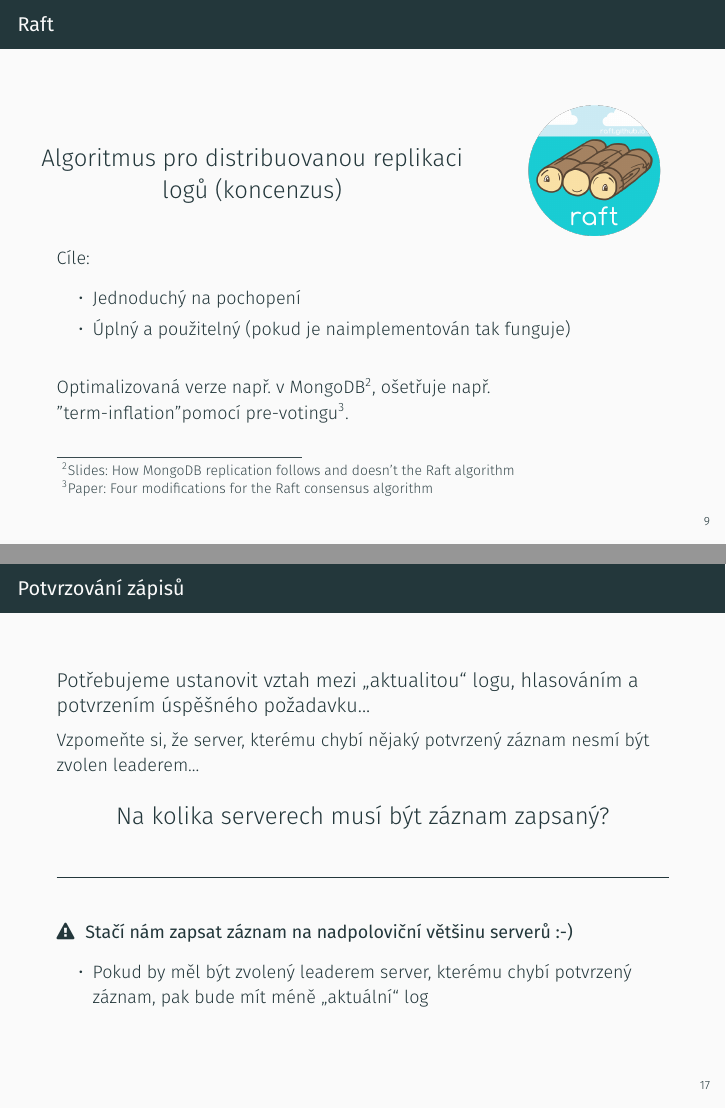
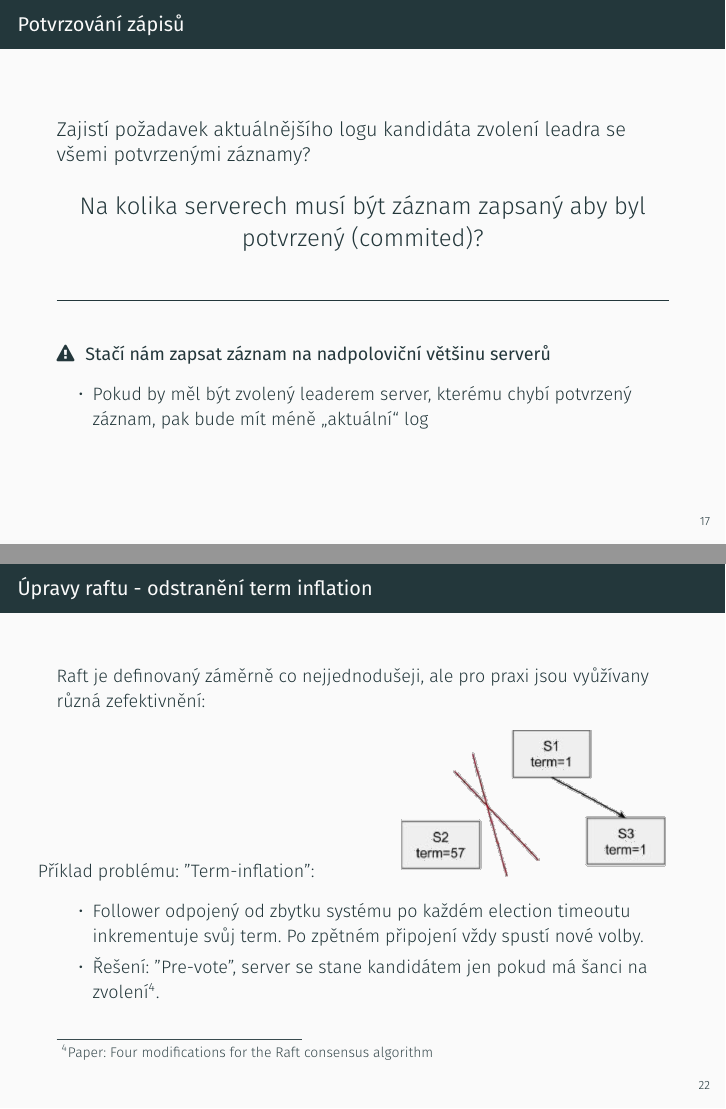
Before and after one commit to aicenter/PDV-tutorials, LaTeX slides (12.tex, which reads commands.tex): pages 32 and 52 of 69 before the commit and pages 52 and 68 of 72 after it, joined at a grey line. Compiled offline with XeLaTeX; a missing font is replaced by an installed copy or a similar font.

Commit message:
Updates to the Raft tutorial.

```diff
--- a/12.tex
+++ b/12.tex
@@ -238,9 +238,3 @@
     \end{column}
   \end{columns}
 
-  \pause
-  Cíle:
-  \begin{itemize}
-    \item Jednoduchý na pochopení
-    \item Úplný a použitelný (pokud je naimplementován tak funguje)
-  \end{itemize}
@@ -250,2 +249 @@
   \vspace{1em}
-  \pause
@@ -386,17 +385,15 @@
 \begin{frame}
   \frametitle{Potvrzování zápisů}
 
-  {\large Potřebujeme ustanovit vztah mezi ,,aktualitou`` logu, hlasováním a potvrzením úspěšného požadavku...}
-
-  Vzpomeňte si, že server, kterému chybí nějaký potvrzený záznam nesmí být zvolen leaderem...
+  {\large Zajistí požadavek aktuálnějšího logu kandidáta zvolení leadra se všemi potvrzenými záznamy?}
 
   \begin{center}
-    \LARGE Na kolika serverech musí být záznam zapsaný?
+    \LARGE Na kolika serverech musí být záznam zapsaný aby byl potvrzený (commited)?
   \end{center}
 
   \pause\vspace{2em}\hrule\vspace{2em}
 
-  {\bf \faWarning \hspace{3pt} Stačí nám zapsat záznam na nadpoloviční většinu serverů :-)}
+  {\bf \faWarning \hspace{3pt} Stačí nám zapsat záznam na nadpoloviční většinu serverů}
   \begin{itemize}
     \item Pokud by měl být zvolený leaderem server, kterému chybí potvrzený záznam, pak bude mít méně ,,aktuální`` log
   \end{itemize}
@@ -483,9 +482,31 @@
   \url{https://raft.github.io/}
 \end{frame}
 
+\begin{frame}
+  \frametitle{Úpravy raftu - odstranění term inflation}
+
+    Raft je definovaný záměrně co nejjednodušeji, ale pro praxi jsou vyůžívany různá zefektivnění:
+
+  \uncover<2->{
+    \begin{columns}[b]
+    \begin{column}{0.5\textwidth}
+        Příklad problému: "Term-inflation":
+    \end{column}
+    \begin{column}{0.5\textwidth}
+        \begin{center}
+        \includegraphics[width=0.9\textwidth]{12/figs/raft_term_inflation.png}
+        \end{center}
+    \end{column}
+    \end{columns}
+
+      \begin{itemize}
+        \item Follower odpojený od zbytku systému po každém election timeoutu inkrementuje svůj term. Po zpětném připojení vždy spustí nové volby.
+        \uncover<3->{\item Řešení: "Pre-vote", server se stane kandidátem jen pokud má šanci na zvolení\footnote<3->{\href{https://www.openlife.cc/sites/default/files/php_uploads/4-modifications-for-Raft-consensus.pdf}{Paper: Four modifications for the Raft consensus algorithm}}.}
+      \end{itemize}
+    }
+\end{frame}
+
 \section{Zadání semestrální práce}
-
-
 \begin{frame}
   \frametitle{Konsenzus pomocí Raft algoritmu}
  Naimplementujte algoritmus Raft pro replikaci key-value storu
--- a/commands.tex
+++ b/commands.tex
@@ -1,7 +1,7 @@
 % Commands shared between most of the tutorial slides
 
 % Homework deadlines
-\newcommand{\hwVIIdeadline}{10. 5. 2020}
+\newcommand{\hwVIIdeadline}{6. 5. 2022}
 
 
 
```
Also changed, not shown: 10.tex (+3 -3 lines), 11.tex (+14 -12 lines), 12/figs/log.png, 12/figs/log_orig.pdf (renamed from 12/figs/log.pdf), 12/figs/raft_term_inflation.png (added), 12.tex (18 more changed lines).
